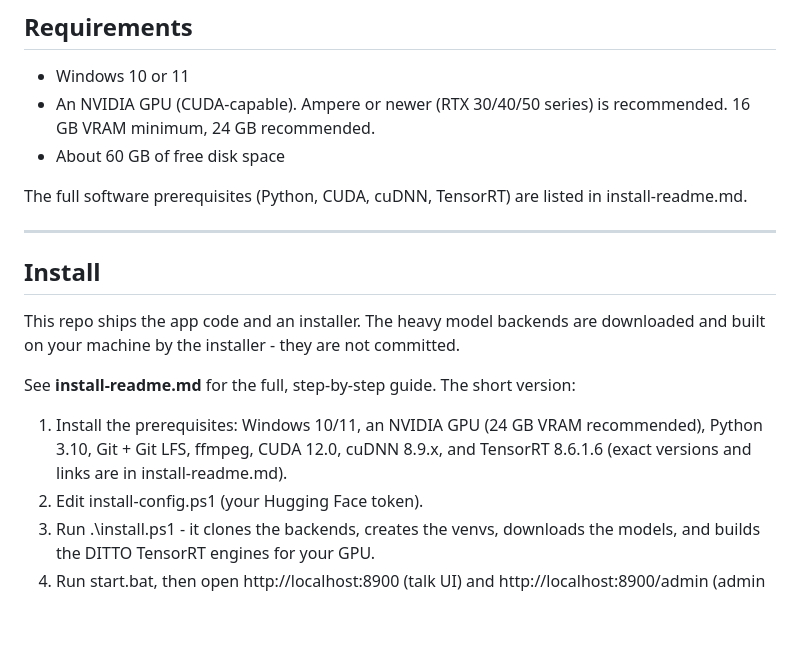
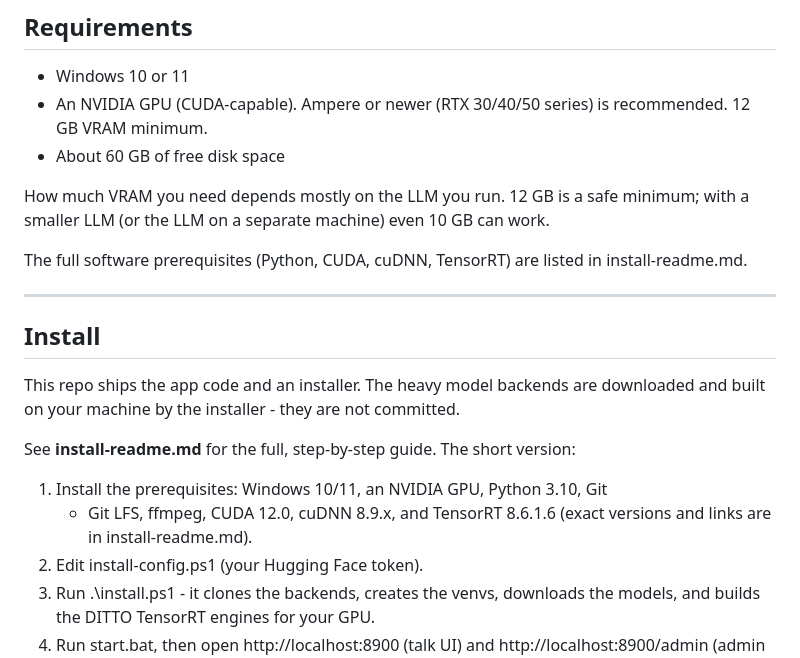
Before and after one commit to MartinForsterNL/Yvette, a Markdown page: README.md, the part around the change. Rendered like a GitHub page; blank space fills up the shorter version.

Commit message:
Correct VRAM minimum to 12GB with LLM nuance

```diff
--- a/README.md
+++ b/README.md
@@ -28,8 +28,12 @@ the personality that feels right. Make it yours.
 
 - Windows 10 or 11
 - An NVIDIA GPU (CUDA-capable). Ampere or newer (RTX 30/40/50 series) is
-  recommended. 16 GB VRAM minimum, 24 GB recommended.
+  recommended. 12 GB VRAM minimum.
 - About 60 GB of free disk space
+
+How much VRAM you need depends mostly on the LLM you run. 12 GB is a safe
+minimum; with a smaller LLM (or the LLM on a separate machine) even 10 GB
+can work.
 
 The full software prerequisites (Python, CUDA, cuDNN, TensorRT) are listed in
 install-readme.md.
@@ -43,9 +47,9 @@ downloaded and built on your machine by the installer - they are not committed.
 
 See **install-readme.md** for the full, step-by-step guide. The short version:
 
-1. Install the prerequisites: Windows 10/11, an NVIDIA GPU (24 GB VRAM
-   recommended), Python 3.10, Git + Git LFS, ffmpeg, CUDA 12.0, cuDNN 8.9.x,
-   and TensorRT 8.6.1.6 (exact versions and links are in install-readme.md).
+1. Install the prerequisites: Windows 10/11, an NVIDIA GPU, Python 3.10, Git
+   + Git LFS, ffmpeg, CUDA 12.0, cuDNN 8.9.x, and TensorRT 8.6.1.6 (exact
+   versions and links are in install-readme.md).
 2. Edit install-config.ps1 (your Hugging Face token).
 3. Run .\install.ps1 - it clones the backends, creates the venvs, downloads the
    models, and builds the DITTO TensorRT engines for your GPU.
```
Also changed, not shown: install-readme.md (+2 -1 lines).
